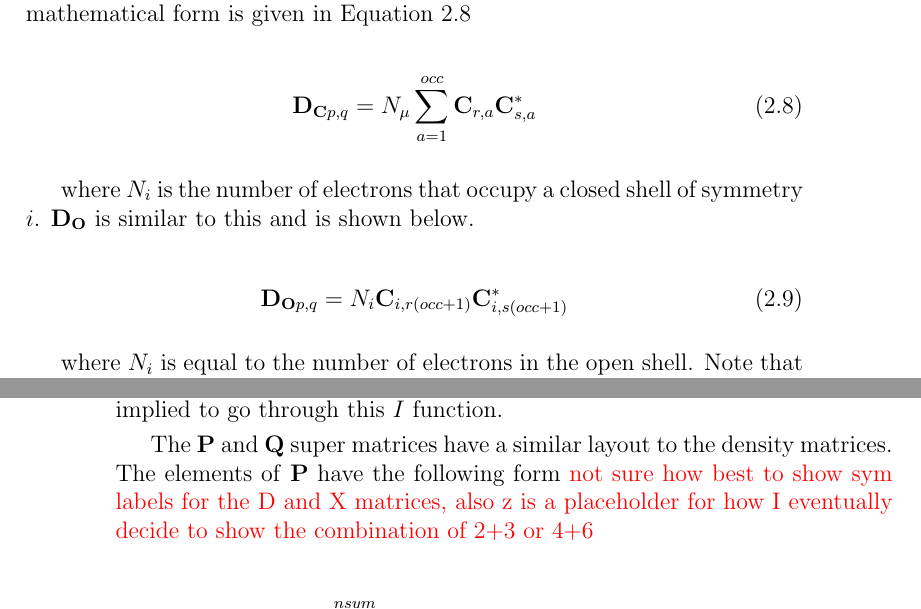
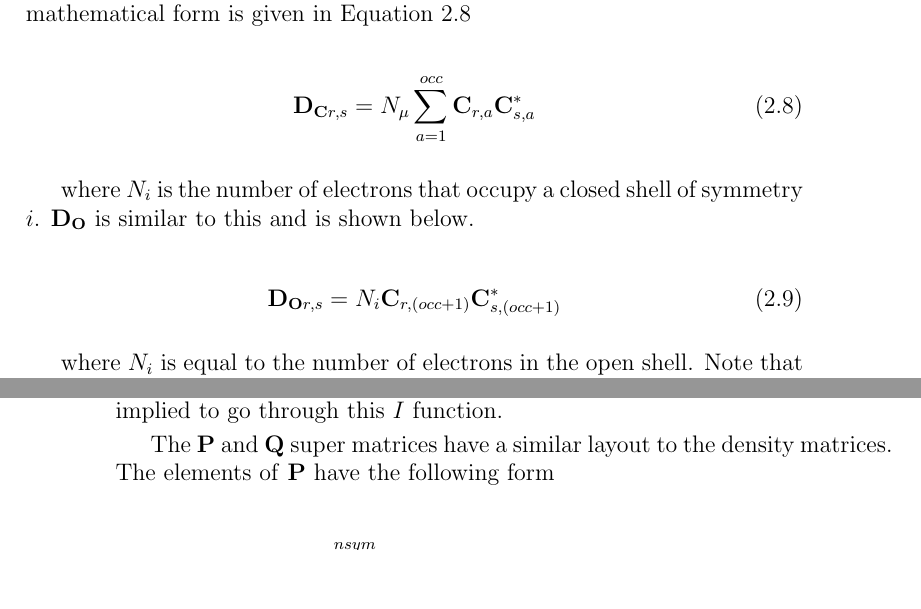
Before and after one commit to d-henness/thesis, a LaTeX thesis (paper/CUDAProphet.tex): two parts of pages 21 and 22 of 27, joined at a grey line, cut so that both start at the same text, the shorter picture padded with empty space. Compiled offline with pdfLaTeX.

Commit message:
minor changes

```diff
--- a/paper/CUDAProphet.tex
+++ b/paper/CUDAProphet.tex
@@ -512,14 +512,14 @@ The term in parenthesis in Equation \ref{FOCKM} corresponds to the non-relativis
 
 \begin{equation}
 \label{RDCMX}
-\textbf{D$_{\textbf{C}p,q}$} =N_{\mu}\sum^{occ}_{a=1}\textbf{C}_{r,a}\textbf{C}^{*}_{s,a}
+\textbf{D$_{\textbf{C}r,s}$} =N_{\mu}\sum^{occ}_{a=1}\textbf{C}_{r,a}\textbf{C}^{*}_{s,a}
 \end{equation}
 
 where $N_{i}$ is the number of electrons that occupy a closed shell of symmetry $i$. \textbf{D$_\textbf{O}$} is similar to this and is shown below.
 
 \begin{equation}
 \label{RDOMX}
-\textbf{D$_{\textbf{O}p,q}$} =N_{i}\textbf{C}_{i, r(occ+1)}\textbf{C}^{*}_{i, s(occ+1)}
+\textbf{D$_{\textbf{O}r,s}$} =N_{i}\textbf{C}_{r,(occ+1)}\textbf{C}^{*}_{s,(occ+1)}
 \end{equation}
 
 where $N_{i}$ is equal to the number of electrons in the open shell. Note that in this program, only the most energetic shell of any symmetry can be open.
@@ -545,7 +545,7 @@ With the density matrices in hand we can begin to combine the two-electron integ
 
 where the subscripts $L$ and $S$ refer to the large and small components respectively. $I$ is a function that returns the values of $x$ and $y$ from Equations \ref{ylpq} and \ref{xmrs} where $L=\lambda$ and $M=\mu$. From here, all subscripts of \textbf{X} will be implied to go through this $I$ function.
 
-The \textbf{P} and \textbf{Q} super matrices have a similar layout to the density matrices. The elements of \textbf{P} have the following form \notetodylan{not sure how best to show sym labels for the D and X matrices, also z is a placeholder for how I eventually decide to show the combination of 2+3 or 4+6}
+The \textbf{P} and \textbf{Q} super matrices have a similar layout to the density matrices. The elements of \textbf{P} have the following form
 
 \begin{equation}
 \label{PSMTX}
```
Also changed, not shown: paper/CUDAProphet.pdf, paper/CUDAProphet.tex (2 more changed lines), 2 other files.
